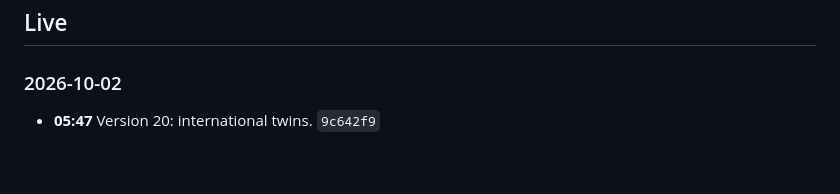
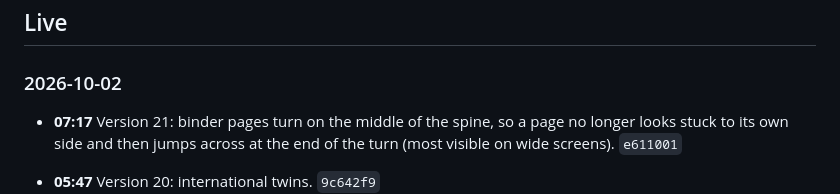
Before and after one commit to ericthmoritsuka/pokemon-card-tracker, a Markdown page: CHANGELOG.md, the part around the change. Drawn GitHub-style; blank space fills up the shorter version.

Commit message:
Update the changelog for version 21
Co-Authored-By: Claude Opus 5.5 <noreply@anthropic.com>

```diff
--- a/CHANGELOG.md
+++ b/CHANGELOG.md
@@ -12,6 +12,10 @@ are Recife time. Each line ends with its commit.
 ## Live
 
 ### 2026-10-02
+
+- **07:17** Version 21: binder pages turn on the middle of the spine, so a page no longer looks
+  stuck to its own side and then jumps across at the end of the turn (most visible on wide
+  screens). `e611001`
 
 - **05:47** Version 20: international twins. `9c642f9`
   - A Japanese or Korean card with no image or English name of its own borrows them from the
```
